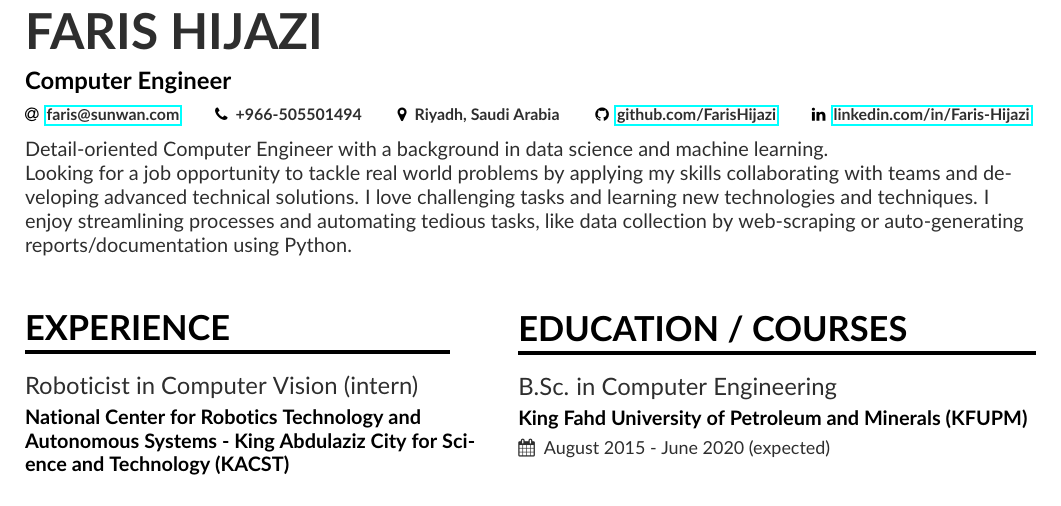
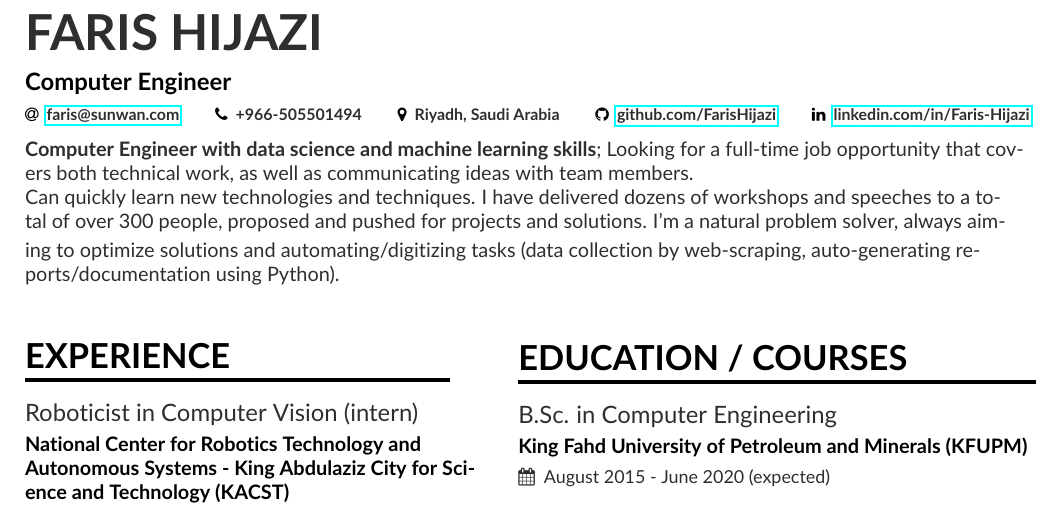
Before and after one commit to FarisHijazi/CV, a LaTeX CV (main.tex): part of page 1 of 2, cut so that both start at the same text. Compiled offline with pdfLaTeX.

Commit message:
update objective

```diff
--- a/main.tex
+++ b/main.tex
@@ -94,10 +94,15 @@ bottom=1.25cm %%
 \begin{fullwidth}
   \makecvheader
 
-  Detail-oriented Computer Engineer with a background in data science and machine learning.\\
-  Looking for a job opportunity to tackle real world problems by applying my skills collaborating with teams and developing advanced technical solutions.
-  I love challenging tasks and learning new technologies and techniques.
-  I enjoy streamlining processes and automating tedious tasks, like data collection by web-scraping or auto-generating reports/documentation using Python.
+  \textbf{Computer Engineer with data science and machine learning skills}; Looking for a full-time job opportunity that covers both technical work, as well as communicating ideas with team members.\\
+
+  Can quickly learn new technologies and techniques.
+  I have delivered dozens of workshops and speeches to a total of over 300 people, proposed and pushed for projects and solutions.
+  \smallskip
+  I'm a natural problem solver, always aiming to optimize solutions and automating/digitizing tasks (data collection by web-scraping, auto-generating reports/documentation using Python).
+
+  % Detail-oriented Computer Engineer with a background in data science and machine learning.Looking for a job opportunity to tackle real world problems by applying my skills collaboraࢢng with teams and developing advanced technical solutions.\\
+  % I love challenging tasks and learning new technologies and techniques. I enjoy streamlining processes and automaࢢng tedious tasks, like data collection by web-scraping or auto-generating reports/documentation using Python.
 
 \end{fullwidth}
 
```
